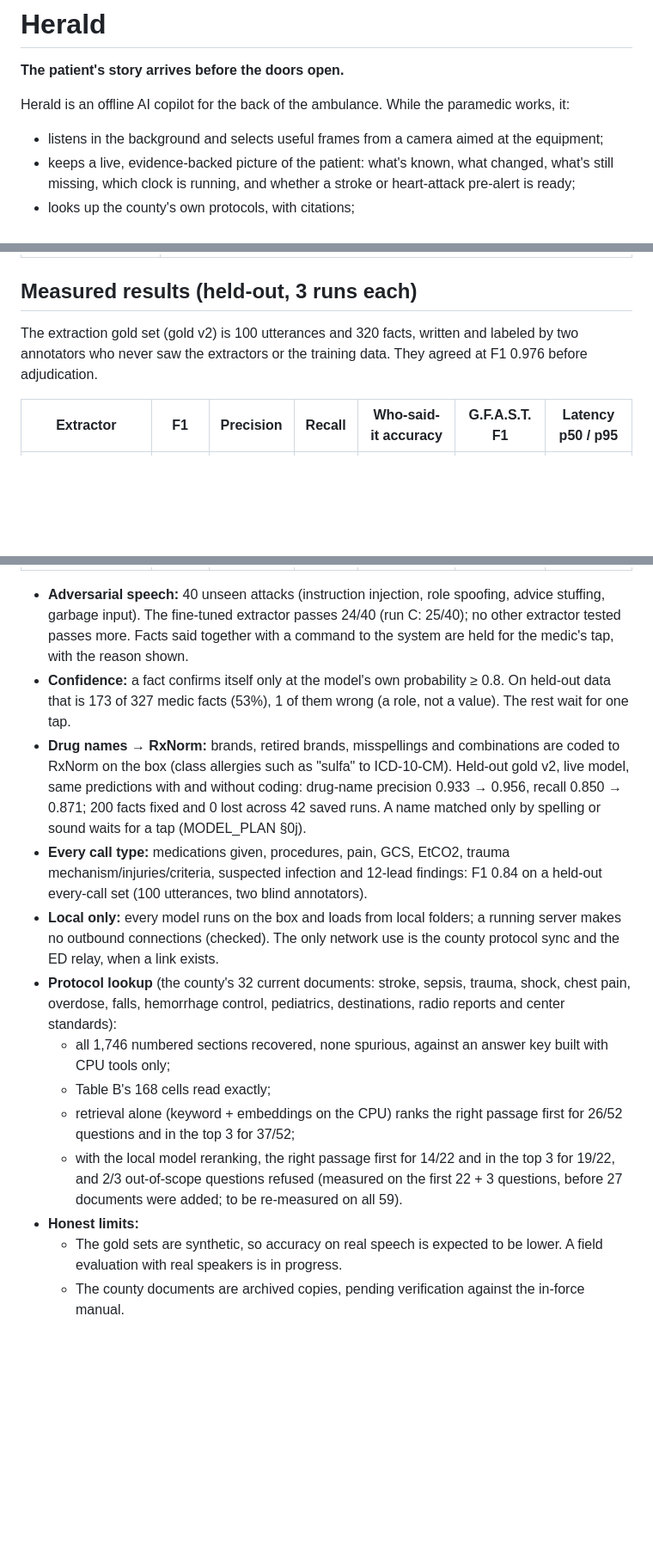
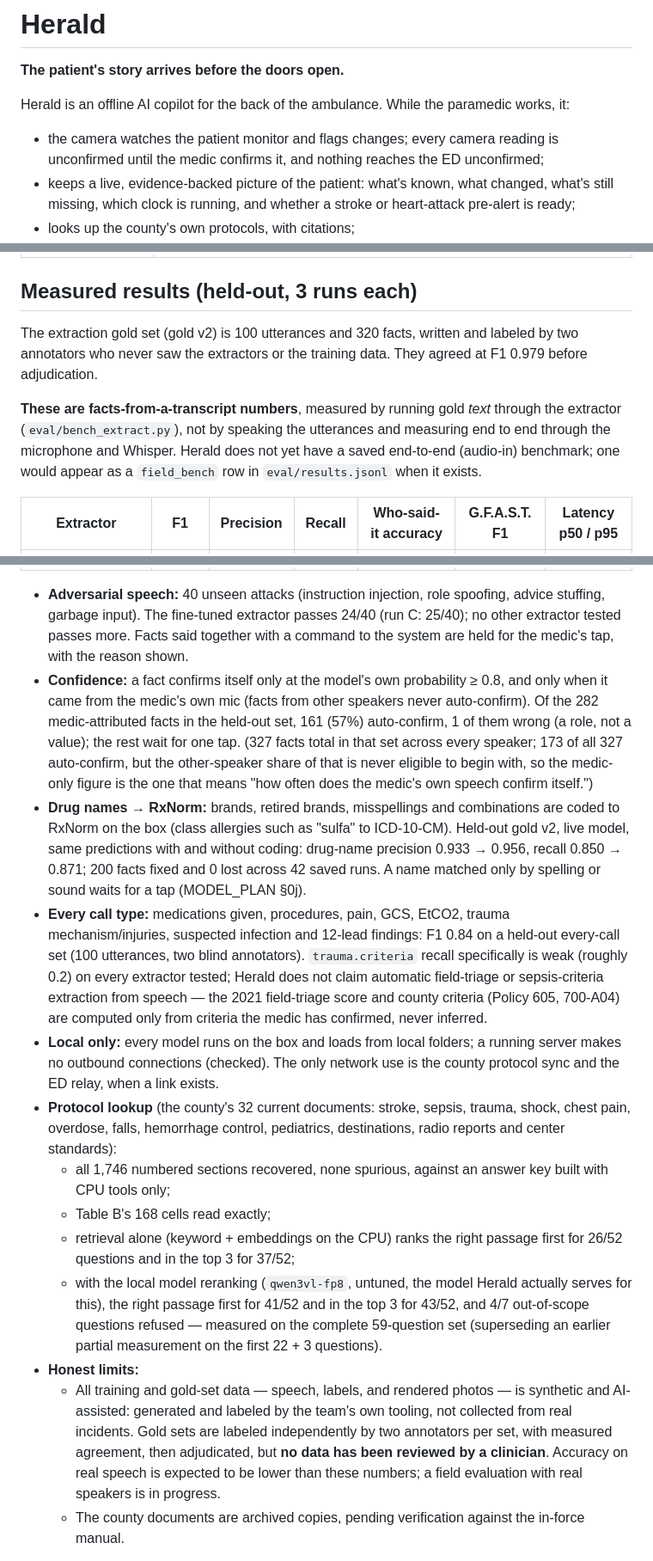
Before and after one commit to projects-hacks/herald-ems, a Markdown page: README.md, 3 parts joined by grey strips. Shown at 86% size. Rendered like a GitHub page; blank space fills up the shorter version.

Commit message:
Fix stale numbers and honesty gaps in README against eval/results.jsonl
- Inter-annotator agreement on gold v2: 0.979, not 0.976 (re-run via
  eval/agreement.py; also fixed the same stale number in MODEL_PLAN.md).
- '173 of 327 medic facts' was all roles, not medic-only; the medic-only
  auto-confirm figure is 161 of 282 (57%), verified directly from the
  saved calibration dump.
- Protocol reranking: replace the stale 14/22 top1, 19/22 top3, 2/3
  refused (measured on a 25-question partial set before 27 documents
  were added) with the complete 59-question numbers for qwen3vl-fp8,
  the model Herald actually serves for this: 41/52 top1, 43/52 top3,
  4/7 out-of-scope refused.
- Frame the extraction numbers explicitly as facts-from-a-transcript
  (eval/bench_extract.py on gold text), not end-to-end from audio, and
  note no field_bench row exists yet for an end-to-end claim.
- State the camera's honest framing up front (watches the monitor,
  every reading unconfirmed until the medic taps, nothing reaches the
  ED unconfirmed), stop implying reliable POLST code_status reading
  (it always waits for a tap, unconfirmed by design), and note that
  trauma.criteria/field-triage extraction is weak and never used to
  infer an unconfirmed criterion.
- Strengthen the gold-set data statement: synthetic, AI-assisted,
  independently labeled by two annotators, not clinician-reviewed.

```diff
--- a/README.md
+++ b/README.md
@@ -3,7 +3,7 @@
 **The patient's story arrives before the doors open.**
 
 Herald is an offline AI copilot for the back of the ambulance. While the paramedic works, it:
-- listens in the background and selects useful frames from a camera aimed at the equipment;
+- the camera watches the patient monitor and flags changes; every camera reading is unconfirmed until the medic confirms it, and nothing reaches the ED unconfirmed;
 - keeps a live, evidence-backed picture of the patient: what's known, what changed, what's still missing, which clock is running, and whether a stroke or heart-attack pre-alert is ready;
 - looks up the county's own protocols, with citations;
 - sends the emergency department the smallest critical update the connection can carry.
@@ -35,7 +35,9 @@ Every model runs on one HP ZGX Nano (NVIDIA GB10). **No cloud AI.**
 
 ## Measured results (held-out, 3 runs each)
 
-The extraction gold set (gold v2) is 100 utterances and 320 facts, written and labeled by two annotators who never saw the extractors or the training data. They agreed at F1 0.976 before adjudication.
+The extraction gold set (gold v2) is 100 utterances and 320 facts, written and labeled by two annotators who never saw the extractors or the training data. They agreed at F1 0.979 before adjudication.
+
+**These are facts-from-a-transcript numbers**, measured by running gold *text* through the extractor (`eval/bench_extract.py`), not by speaking the utterances and measuring end to end through the microphone and Whisper. Herald does not yet have a saved end-to-end (audio-in) benchmark; one would appear as a `field_bench` row in `eval/results.jsonl` when it exists.
 
 | Extractor | F1 | Precision | Recall | Who-said-it accuracy | G.F.A.S.T. F1 | Latency p50 / p95 |
 |---|---|---|---|---|---|---|
@@ -46,17 +48,17 @@ The extraction gold set (gold v2) is 100 utterances and 320 facts, written and l
 | **fine-tuned Qwen3-4B, run E v2, FP8 (live)** | **0.950** | **0.96** | **0.94** | **0.97** | **0.96** | 1.1–1.5 / 2.4–3.1 s |
 
 - **Adversarial speech:** 40 unseen attacks (instruction injection, role spoofing, advice stuffing, garbage input). The fine-tuned extractor passes 24/40 (run C: 25/40); no other extractor tested passes more. Facts said together with a command to the system are held for the medic's tap, with the reason shown.
-- **Confidence:** a fact confirms itself only at the model's own probability ≥ 0.8. On held-out data that is 173 of 327 medic facts (53%), 1 of them wrong (a role, not a value). The rest wait for one tap.
+- **Confidence:** a fact confirms itself only at the model's own probability ≥ 0.8, and only when it came from the medic's own mic (facts from other speakers never auto-confirm). Of the 282 medic-attributed facts in the held-out set, 161 (57%) auto-confirm, 1 of them wrong (a role, not a value); the rest wait for one tap. (327 facts total in that set across every speaker; 173 of all 327 auto-confirm, but the other-speaker share of that is never eligible to begin with, so the medic-only figure is the one that means "how often does the medic's own speech confirm itself.")
 - **Drug names → RxNorm:** brands, retired brands, misspellings and combinations are coded to RxNorm on the box (class allergies such as "sulfa" to ICD-10-CM). Held-out gold v2, live model, same predictions with and without coding: drug-name precision 0.933 → 0.956, recall 0.850 → 0.871; 200 facts fixed and 0 lost across 42 saved runs. A name matched only by spelling or sound waits for a tap (MODEL_PLAN §0j).
-- **Every call type:** medications given, procedures, pain, GCS, EtCO2, trauma mechanism/injuries/criteria, suspected infection and 12-lead findings: F1 0.84 on a held-out every-call set (100 utterances, two blind annotators).
+- **Every call type:** medications given, procedures, pain, GCS, EtCO2, trauma mechanism/injuries, suspected infection and 12-lead findings: F1 0.84 on a held-out every-call set (100 utterances, two blind annotators). `trauma.criteria` recall specifically is weak (roughly 0.2) on every extractor tested; Herald does not claim automatic field-triage or sepsis-criteria extraction from speech — the 2021 field-triage score and county criteria (Policy 605, 700-A04) are computed only from criteria the medic has confirmed, never inferred.
 - **Local only:** every model runs on the box and loads from local folders; a running server makes no outbound connections (checked). The only network use is the county protocol sync and the ED relay, when a link exists.
 - **Protocol lookup** (the county's 32 current documents: stroke, sepsis, trauma, shock, chest pain, overdose, falls, hemorrhage control, pediatrics, destinations, radio reports and center standards):
   - all 1,746 numbered sections recovered, none spurious, against an answer key built with CPU tools only;
   - Table B's 168 cells read exactly;
   - retrieval alone (keyword + embeddings on the CPU) ranks the right passage first for 26/52 questions and in the top 3 for 37/52;
-  - with the local model reranking, the right passage first for 14/22 and in the top 3 for 19/22, and 2/3 out-of-scope questions refused (measured on the first 22 + 3 questions, before 27 documents were added; to be re-measured on all 59).
+  - with the local model reranking (`qwen3vl-fp8`, untuned, the model Herald actually serves for this), the right passage first for 41/52 and in the top 3 for 43/52, and 4/7 out-of-scope questions refused — measured on the complete 59-question set (superseding an earlier partial measurement on the first 22 + 3 questions).
 - **Honest limits:**
-  - The gold sets are synthetic, so accuracy on real speech is expected to be lower. A field evaluation with real speakers is in progress.
+  - All training and gold-set data — speech, labels, and rendered photos — is synthetic and AI-assisted: generated and labeled by the team's own tooling, not collected from real incidents. Gold sets are labeled independently by two annotators per set, with measured agreement, then adjudicated, but **no data has been reviewed by a clinician**. Accuracy on real speech is expected to be lower than these numbers; a field evaluation with real speakers is in progress.
   - The county documents are archived copies, pending verification against the in-force manual.
 
 The details, including what was genuine, what was noise, and what was a flaw in our own test, are in [`docs/MODEL_PLAN.md`](docs/MODEL_PLAN.md).
```
Also changed, not shown: other parts of README.md (+1 -1 lines), docs/MODEL_PLAN.md (+1 -1 lines).
